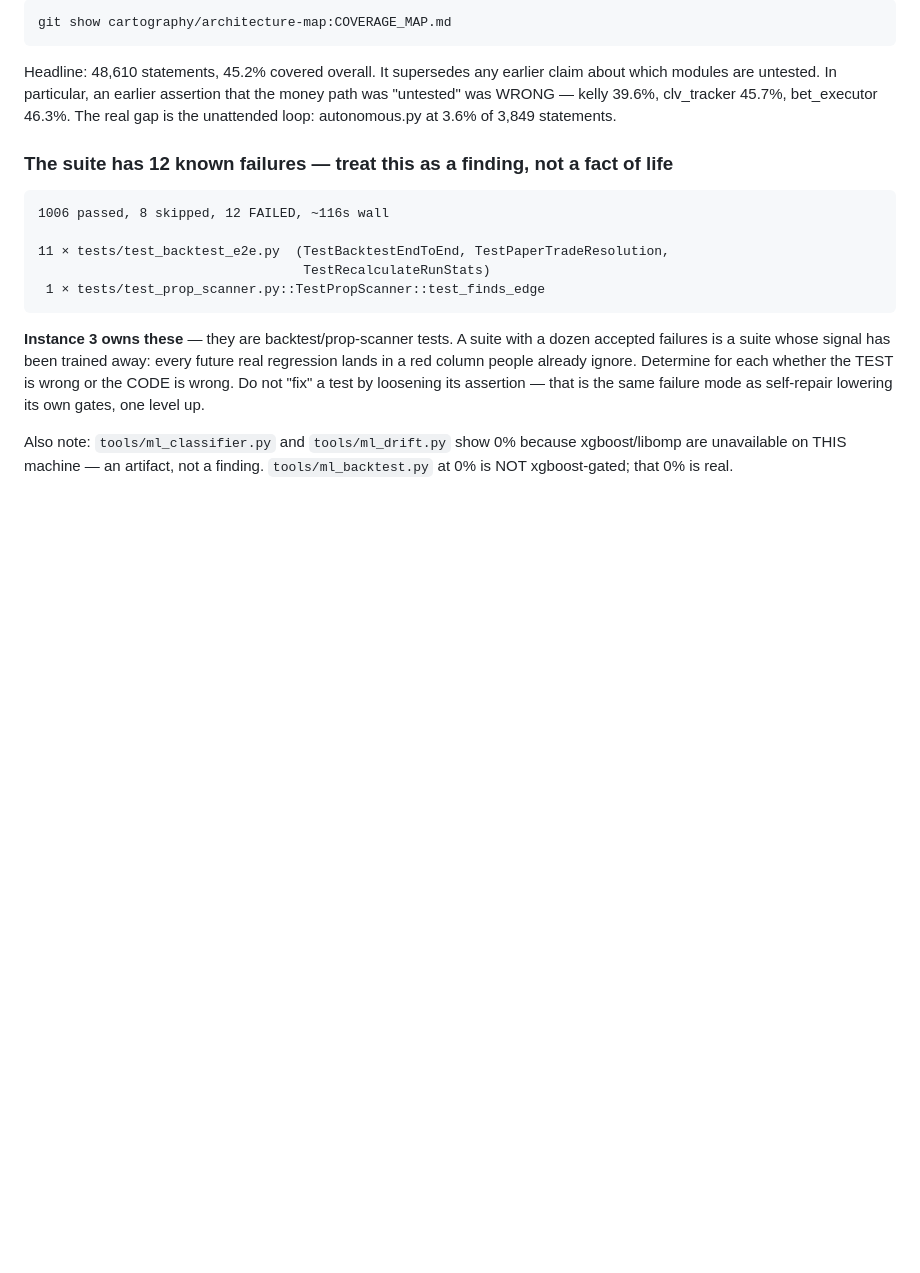
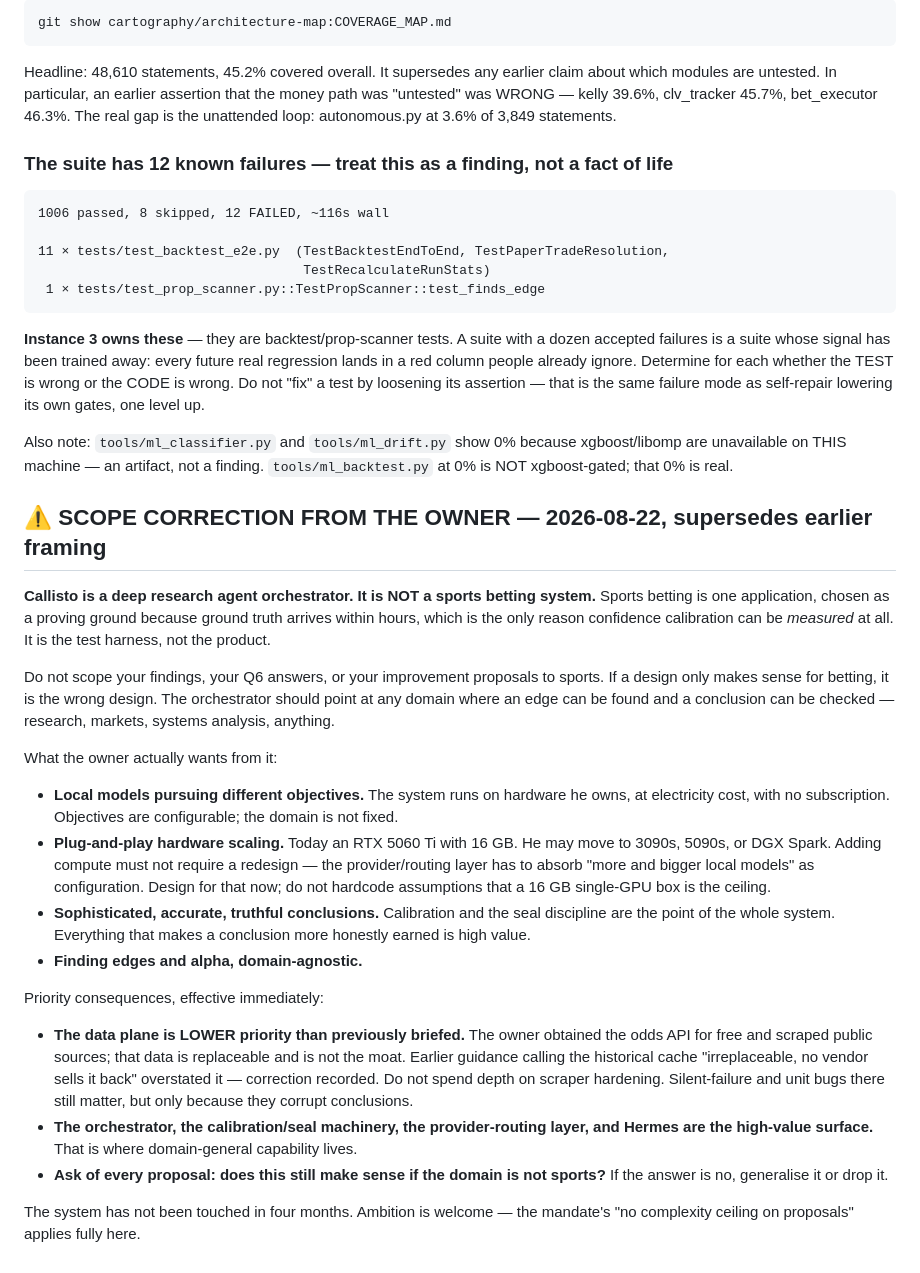
Before and after one commit to marcosantangelo77-sudo/Callisto, a Markdown page: COORDINATION.md, the part around the change. Rendered like a GitHub page; blank space fills up the shorter version.

Commit message:
coordination: SCOPE CORRECTION — Callisto is a domain-general research orchestrator, not a betting system
Owner correction. Sports betting is the proving ground (fast ground truth for
calibration), not the product. Improvements must not be scoped to sports.
Hardware scaling (3090/5090/DGX Spark) must be plug-and-play. Data plane
priority downgraded — the odds API was free and that data is not the moat.

Co-Authored-By: Claude Opus 5 <noreply@anthropic.com>

```diff
--- a/COORDINATION.md
+++ b/COORDINATION.md
@@ -194,3 +194,47 @@ its own gates, one level up.
 Also note: `tools/ml_classifier.py` and `tools/ml_drift.py` show 0% because
 xgboost/libomp are unavailable on THIS machine — an artifact, not a finding.
 `tools/ml_backtest.py` at 0% is NOT xgboost-gated; that 0% is real.
+
+## ⚠ SCOPE CORRECTION FROM THE OWNER — 2026-08-22, supersedes earlier framing
+
+**Callisto is a deep research agent orchestrator. It is NOT a sports betting
+system.** Sports betting is one application, chosen as a proving ground because
+ground truth arrives within hours, which is the only reason confidence
+calibration can be *measured* at all. It is the test harness, not the product.
+
+Do not scope your findings, your Q6 answers, or your improvement proposals to
+sports. If a design only makes sense for betting, it is the wrong design. The
+orchestrator should point at any domain where an edge can be found and a
+conclusion can be checked — research, markets, systems analysis, anything.
+
+What the owner actually wants from it:
+
+- **Local models pursuing different objectives.** The system runs on hardware
+  he owns, at electricity cost, with no subscription. Objectives are
+  configurable; the domain is not fixed.
+- **Plug-and-play hardware scaling.** Today an RTX 5060 Ti with 16 GB. He may
+  move to 3090s, 5090s, or DGX Spark. Adding compute must not require a
+  redesign — the provider/routing layer has to absorb "more and bigger local
+  models" as configuration. Design for that now; do not hardcode assumptions
+  that a 16 GB single-GPU box is the ceiling.
+- **Sophisticated, accurate, truthful conclusions.** Calibration and the seal
+  discipline are the point of the whole system. Everything that makes a
+  conclusion more honestly earned is high value.
+- **Finding edges and alpha, domain-agnostic.**
+
+Priority consequences, effective immediately:
+
+- **The data plane is LOWER priority than previously briefed.** The owner
+  obtained the odds API for free and scraped public sources; that data is
+  replaceable and is not the moat. Earlier guidance calling the historical
+  cache "irreplaceable, no vendor sells it back" overstated it — correction
+  recorded. Do not spend depth on scraper hardening. Silent-failure and unit
+  bugs there still matter, but only because they corrupt conclusions.
+- **The orchestrator, the calibration/seal machinery, the provider-routing
+  layer, and Hermes are the high-value surface.** That is where domain-general
+  capability lives.
+- **Ask of every proposal: does this still make sense if the domain is not
+  sports?** If the answer is no, generalise it or drop it.
+
+The system has not been touched in four months. Ambition is welcome — the
+mandate's "no complexity ceiling on proposals" applies fully here.
```
